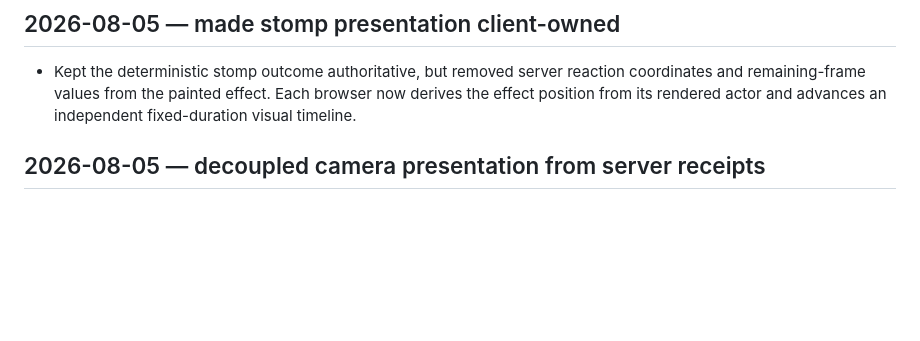
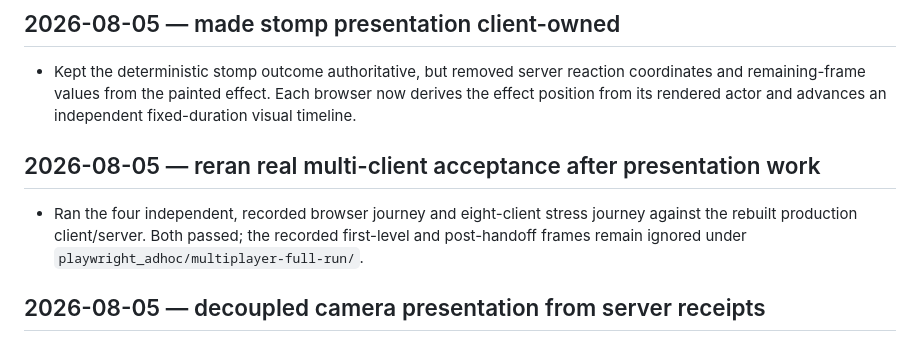
Before and after one commit to e6qu/regular-mario, a Markdown page: WHAT_WE_DID.md, the part around the change. Drawn GitHub-style; blank space fills up the shorter version.

Commit message:
record rebuilt multiplayer acceptance

```diff
--- a/WHAT_WE_DID.md
+++ b/WHAT_WE_DID.md
@@ -31,6 +31,13 @@ committed — only numeric metadata, code, docs, and scripts.
   reaction coordinates and remaining-frame values from the painted effect.
   Each browser now derives the effect position from its rendered actor and
   advances an independent fixed-duration visual timeline.
+
+## 2026-08-05 — reran real multi-client acceptance after presentation work
+
+- Ran the four independent, recorded browser journey and eight-client stress
+  journey against the rebuilt production client/server. Both passed; the
+  recorded first-level and post-handoff frames remain ignored under
+  `playwright_adhoc/multiplayer-full-run/`.
 
 ## 2026-08-05 — decoupled camera presentation from server receipts
 
```
Also changed, not shown: DO_NEXT.md (+5 -0 lines), STATUS.md (+5 -0 lines).
